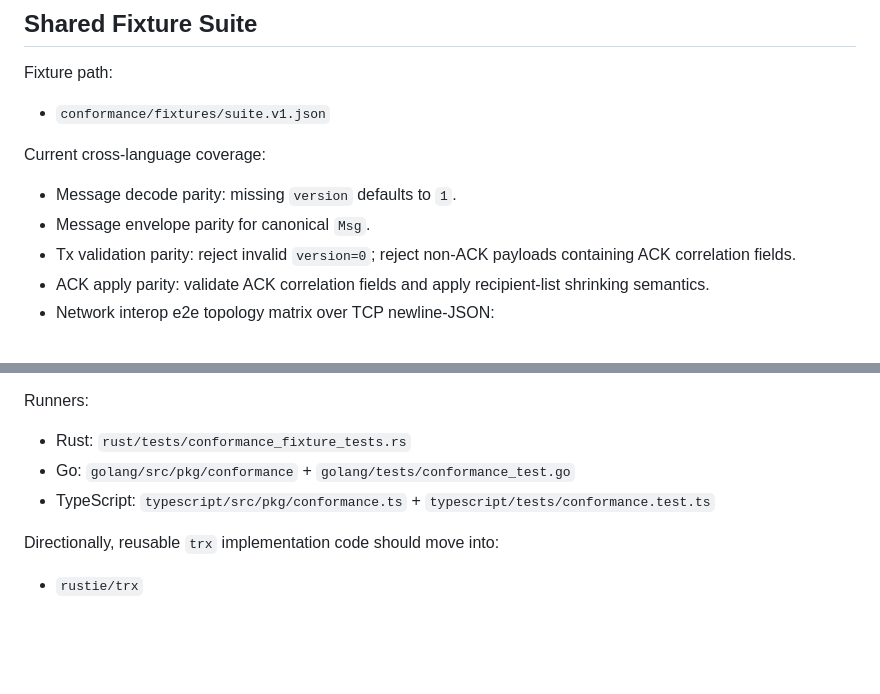
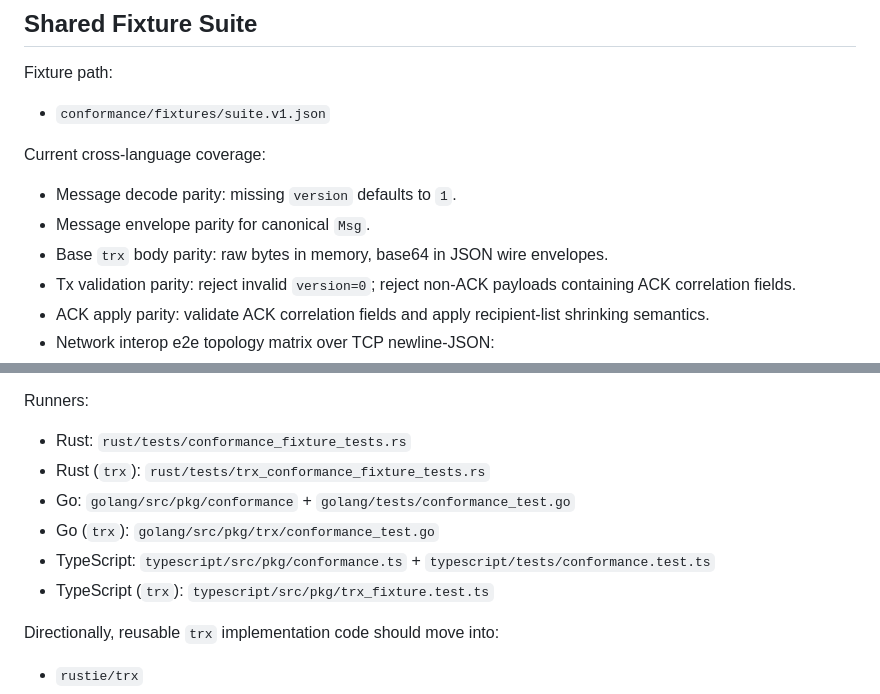
Before and after one commit to jkassis/msg-bebop, a Markdown page: doc/testing.MD, 2 parts joined by grey strips. GitHub-like rendering; blank space fills up the shorter version.

```diff
--- a/doc/testing.MD
+++ b/doc/testing.MD
@@ -24,6 +24,7 @@ Current cross-language coverage:
 
 - Message decode parity: missing `version` defaults to `1`.
 - Message envelope parity for canonical `Msg`.
+- Base `trx` body parity: raw bytes in memory, base64 in JSON wire envelopes.
 - Tx validation parity: reject invalid `version=0`; reject non-ACK payloads containing ACK correlation fields.
 - ACK apply parity: validate ACK correlation fields and apply recipient-list shrinking semantics.
 - Network interop e2e topology matrix over TCP newline-JSON:
@@ -43,8 +44,11 @@ Current cross-language coverage:
 Runners:
 
 - Rust: `rust/tests/conformance_fixture_tests.rs`
+- Rust (`trx`): `rust/tests/trx_conformance_fixture_tests.rs`
 - Go: `golang/src/pkg/conformance` + `golang/tests/conformance_test.go`
+- Go (`trx`): `golang/src/pkg/trx/conformance_test.go`
 - TypeScript: `typescript/src/pkg/conformance.ts` + `typescript/tests/conformance.test.ts`
+- TypeScript (`trx`): `typescript/src/pkg/trx_fixture.test.ts`
 
 Directionally, reusable `trx` implementation code should move into:
 
```
Also changed, not shown: doc/TODO.md (+3 -0 lines).
